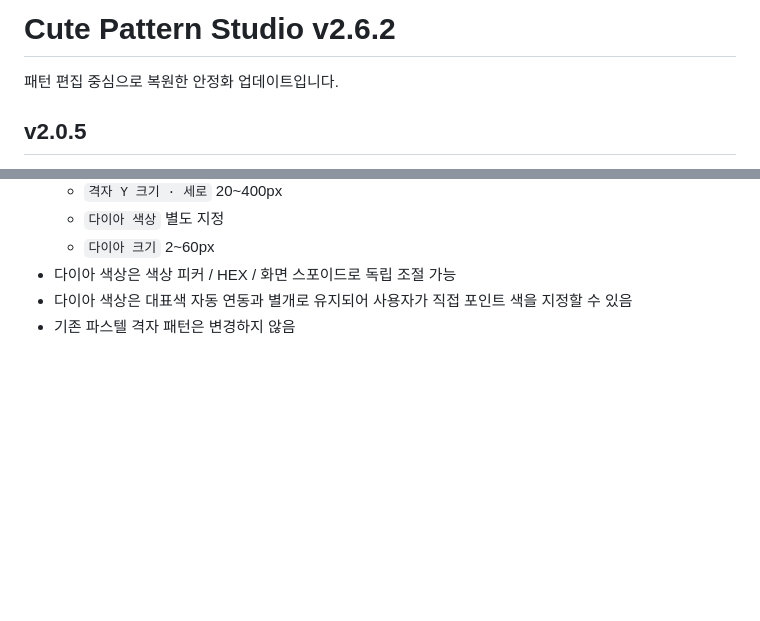
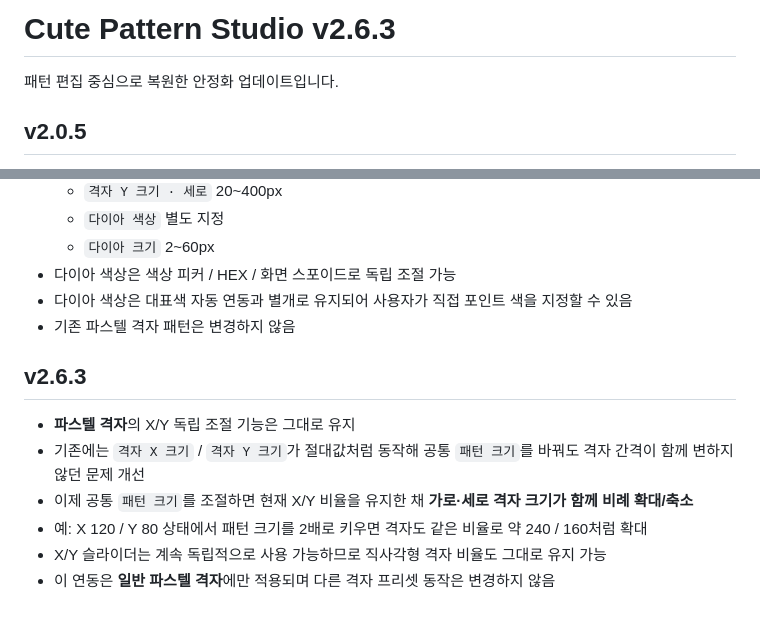
Before and after one commit to kizzzeee0-cmyk/cute-pattern-studio-v0.1, a Markdown page: README.md, 2 parts joined by grey strips. Rendered like a GitHub page; blank space fills up the shorter version.

Commit message:
v2.6.3: document pastel grid linked pattern sizing

```diff
--- a/README.md
+++ b/README.md
@@ -1,4 +1,4 @@
-# Cute Pattern Studio v2.6.2
+# Cute Pattern Studio v2.6.3
 
 패턴 편집 중심으로 복원한 안정화 업데이트입니다.
 
@@ -393,3 +393,12 @@
 - 다이아 색상은 색상 피커 / HEX / 화면 스포이드로 독립 조절 가능
 - 다이아 색상은 대표색 자동 연동과 별개로 유지되어 사용자가 직접 포인트 색을 지정할 수 있음
 - 기존 파스텔 격자 패턴은 변경하지 않음
+
+
+## v2.6.3
+- **파스텔 격자**의 X/Y 독립 조절 기능은 그대로 유지
+- 기존에는 `격자 X 크기` / `격자 Y 크기`가 절대값처럼 동작해 공통 `패턴 크기`를 바꿔도 격자 간격이 함께 변하지 않던 문제 개선
+- 이제 공통 `패턴 크기`를 조절하면 현재 X/Y 비율을 유지한 채 **가로·세로 격자 크기가 함께 비례 확대/축소**
+- 예: X 120 / Y 80 상태에서 패턴 크기를 2배로 키우면 격자도 같은 비율로 약 240 / 160처럼 확대
+- X/Y 슬라이더는 계속 독립적으로 사용 가능하므로 직사각형 격자 비율도 그대로 유지 가능
+- 이 연동은 **일반 파스텔 격자**에만 적용되며 다른 격자 프리셋 동작은 변경하지 않음
```
